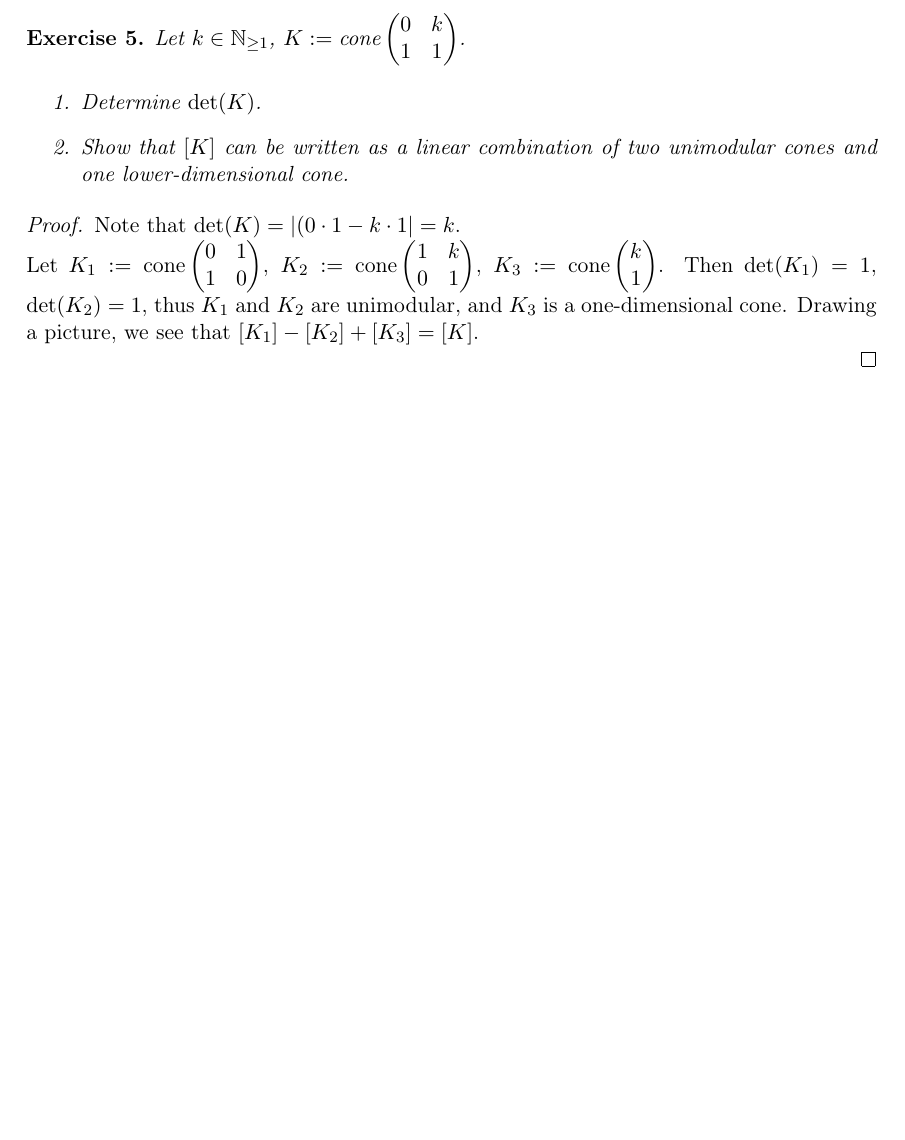
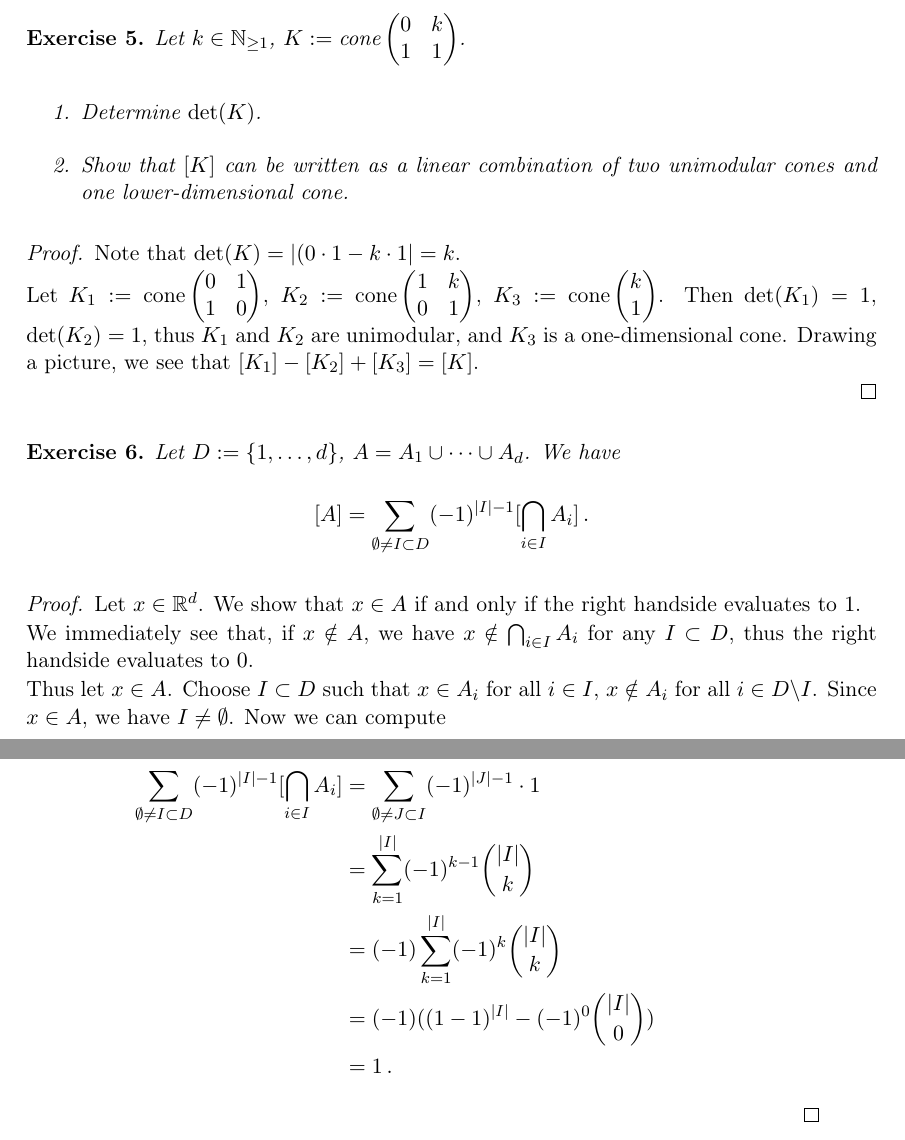
Before and after one commit to anherm/exercises, a LaTeX problem sheet (Exercises4.tex): part of page 3 of 3 before the commit and two parts of pages 3 and 4 of 4 after it, the two joined at a grey line, cut so that both start at the same text, the shorter picture padded with empty space. Compiled offline with pdfLaTeX; the source files are stored in an older character set and shown here as Unicode.

Commit message:
Add ex. 4.6

```diff
--- a/Exercises4.tex
+++ b/Exercises4.tex
@@ -193,5 +193,30 @@ Let $K_1 := \cone \left(\begin{matrix} 0 & 1 \\ 1 & 0 \end{matrix} \right)$, $K_
 
 \end{Ex}
 
+\begin{Ex}
+
+Let $D := \{1, \dotsc, d\}$, $A = A_1 \cup \dotsb \cup A_d$. We have
+
+\[[A] = \sum_{\emptyset \neq I \subset D} (-1)^{|I|-1} [\bigcap_{i \in I} A_i]\,.\]
+
+\begin{proof}
+
+Let $x \in \R^d$. We show that $x \in A$ if and only if the right handside evaluates to $1$.
+
+We immediately see that, if $x \notin A$, we have $x \notin \bigcap_{i \in I} A_i$ for any $I \subset D$, thus the right handside evaluates to $0$.
+
+Thus let $x \in A$. Choose $I \subset D$ such that $x \in A_i$ for all $i \in I$, $x \notin A_i$ for all $i \in D \backslash I$. Since $x \in A$, we have $I \neq \emptyset$. Now we can compute
+
+\begin{align*}
+\sum_{\emptyset \neq I \subset D} (-1)^{|I|-1} [\bigcap_{i \in I} A_i] &= \sum_{\emptyset \neq J \subset I} (-1)^{|J|-1} \cdot 1 \\
+                                                                       &= \sum_{k = 1}^{|I|} (-1)^{k-1} \binom{|I|}{k} \\
+                                                                       &= (-1) \sum_{k = 1}^{|I|} (-1)^{k} \binom{|I|}{k} \\
+                                                                       &= (-1) ((1 - 1)^{|I|} - (-1)^0 \binom{|I|}{0}) \\
+                                                                       &= 1\,.
+\end{align*}
+
+\end{proof}
+
+\end{Ex}
 
 \end{document}
```
